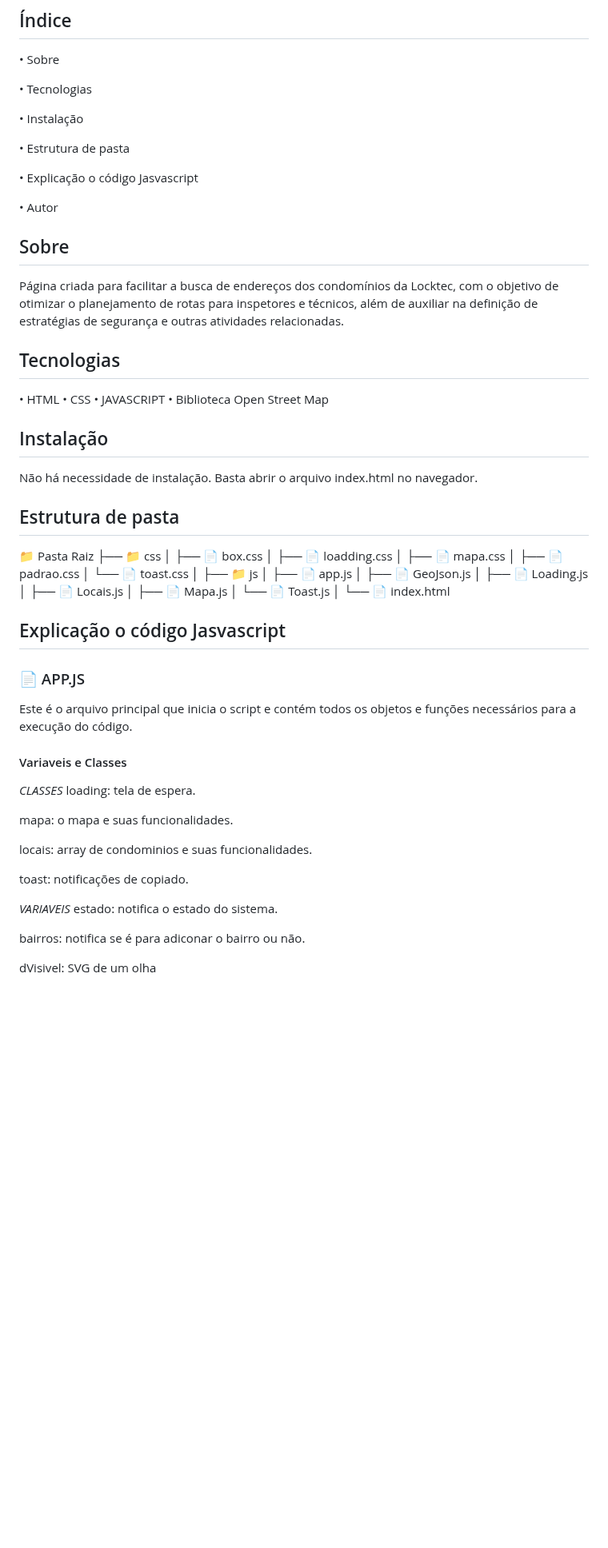
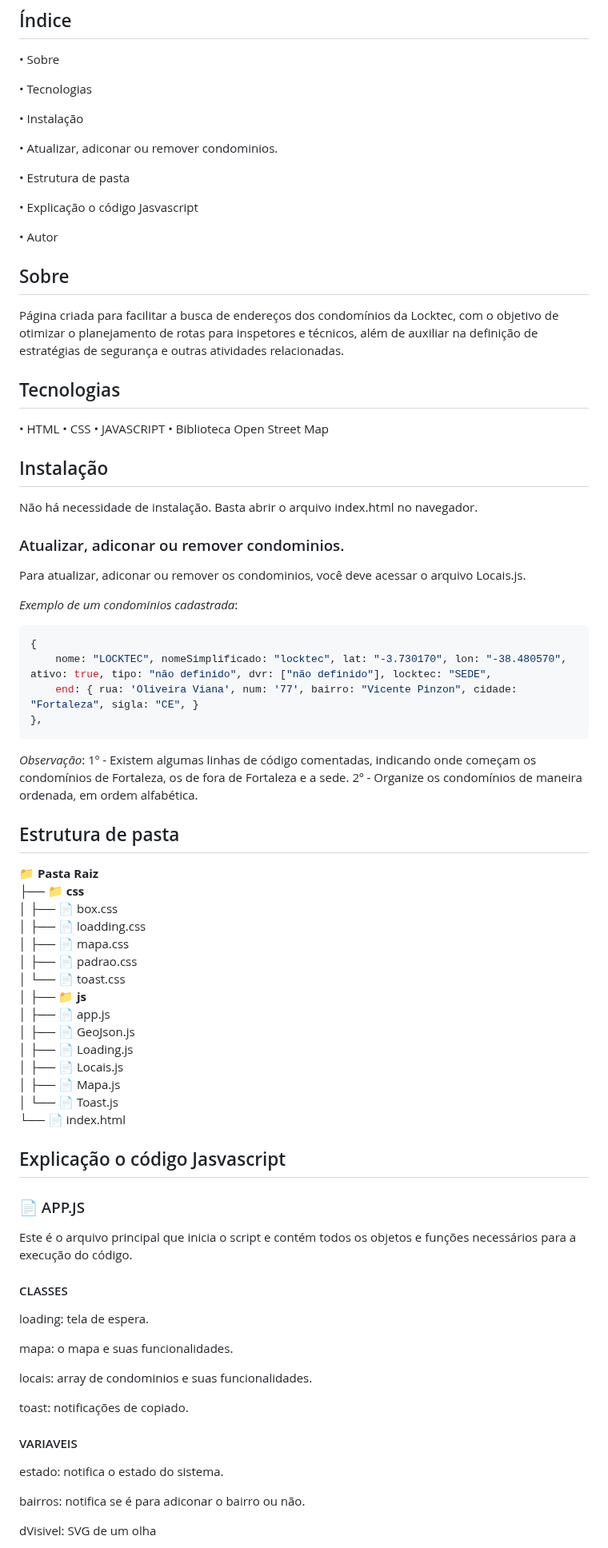
Before and after one commit to DaniloCastroCE/mapa-locktec, a Markdown page: README.md, the part around the change. Shown at 80% size. Rendered like a GitHub page; blank space fills up the shorter version.

````diff
--- a/README.md
+++ b/README.md
@@ -8,15 +8,19 @@
 
 • Instalação
 
+• Atualizar, adiconar ou remover condominios.
+
 • Estrutura de pasta
 
 • Explicação o código Jasvascript
 
 • Autor
 
+
 ## Sobre
 
 Página criada para facilitar a busca de endereços dos condomínios da Locktec, com o objetivo de otimizar o planejamento de rotas para inspetores e técnicos, além de auxiliar na definição de estratégias de segurança e outras atividades relacionadas.
+
 
 ## Tecnologias
 
@@ -25,37 +29,55 @@ Página criada para facilitar a busca de endereços dos condomínios da Locktec,
 • JAVASCRIPT
 • Biblioteca Open Street Map
 
+
 ## Instalação
 
 Não há necessidade de instalação. Basta abrir o arquivo index.html no navegador.
 
+### Atualizar, adiconar ou remover condominios.
+Para atualizar, adiconar ou remover os condominios, você deve acessar o arquivo Locais.js.
+
+*Exemplo de um condominios cadastrada*:
+
+```javascript
+{
+    nome: "LOCKTEC", nomeSimplificado: "locktec", lat: "-3.730170", lon: "-38.480570", ativo: true, tipo: "não definido", dvr: ["não definido"], locktec: "SEDE",
+    end: { rua: 'Oliveira Viana', num: '77', bairro: "Vicente Pinzon", cidade: "Fortaleza", sigla: "CE", }
+},
+```
+
+*Observação*:
+1º - Existem algumas linhas de código comentadas, indicando onde começam os condomínios de Fortaleza, os de fora de Fortaleza e a sede.
+2º - Organize os condomínios de maneira ordenada, em ordem alfabética.
+
 ## Estrutura de pasta
 
-📁 Pasta Raiz
-├── 📁 css
+📁 **Pasta Raiz**
+├── 📁 **css**
 │   ├── 📄 box.css
 │   ├── 📄 loadding.css
 │   ├── 📄 mapa.css
 │   ├── 📄 padrao.css
 │   └── 📄 toast.css
 │
-├── 📁 js
+├── 📁 **js**
 │   ├── 📄 app.js
 │   ├── 📄 GeoJson.js
 │   ├── 📄 Loading.js
 │   ├── 📄 Locais.js
 │   ├── 📄 Mapa.js
 │   └── 📄 Toast.js
-│
 └── 📄 index.html
+
 
 ## Explicação o código Jasvascript
 
 ### 📄 APP.JS
 Este é o arquivo principal que inicia o script e contém todos os objetos e funções necessários para a execução do código.
 
-#### Variaveis e Classes
-*CLASSES*
+
+#### CLASSES
+
 loading: tela de espera.
 
 mapa: o mapa e suas funcionalidades.
@@ -64,7 +86,8 @@ locais: array de condominios e suas funcionalidades.
 
 toast: notificações de copiado.
 
-*VARIAVEIS*
+#### VARIAVEIS
+
 estado: notifica o estado do sistema.
 
 bairros: notifica se é para adiconar o bairro ou não.
````
